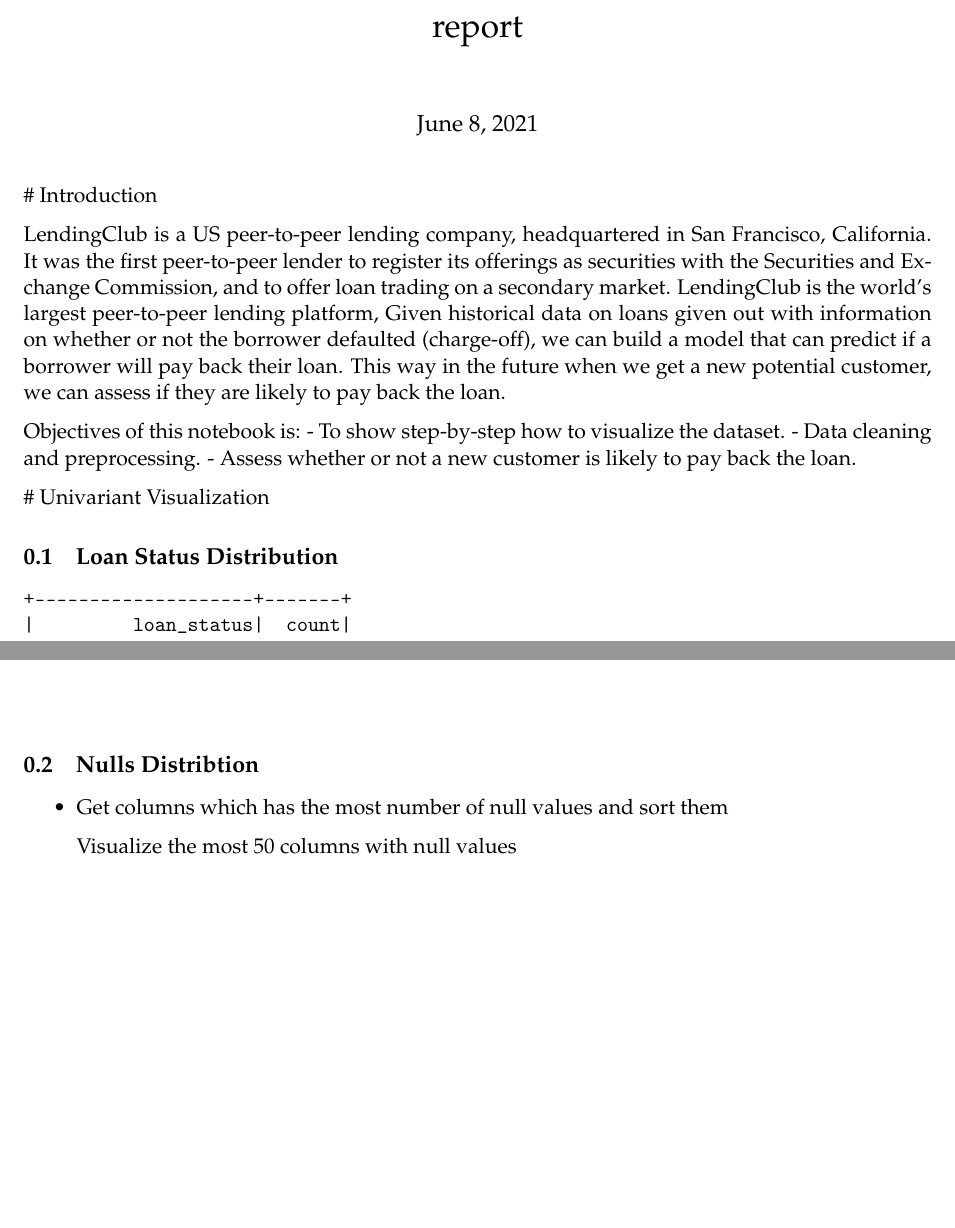
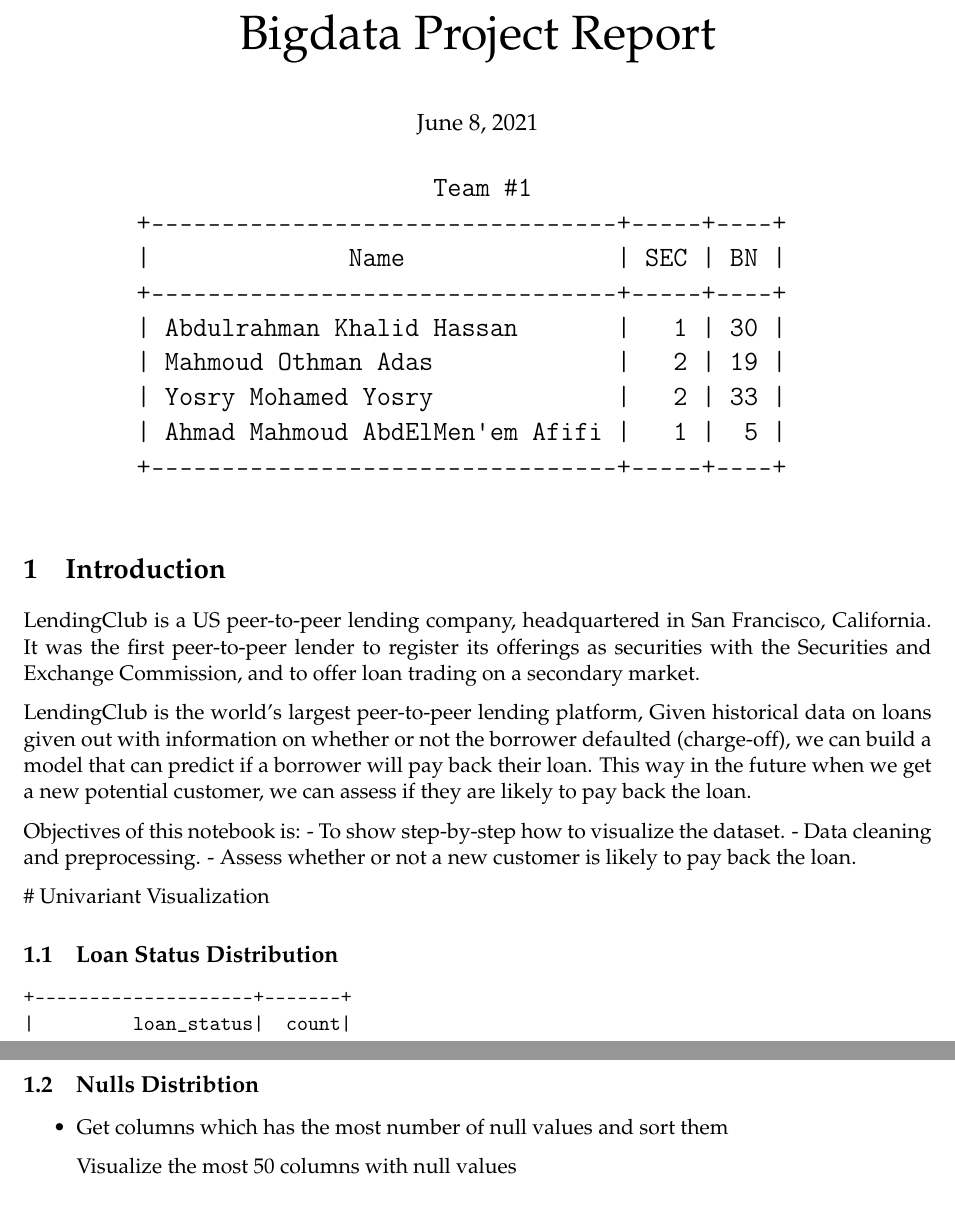
Before and after one commit to Abdulrahman-Khalid/bigdata-predict-loan-payback, a LaTeX document (report.tex): two parts of pages 1 and 3 of 22 before the commit and two parts of pages 1 and 4 of 22 after it, joined at a grey line, cut at the place of the change. Compiled offline with pdfLaTeX.

Commit message:
aded team table to report

```diff
--- a/report.tex
+++ b/report.tex
@@ -155,5 +155,5 @@
     \renewcommand{\LaTeX}{\textrm{\Oldlatex}}
     % Document parameters
     % Document title
-    \title{report}
+    \title{{\Huge Bigdata Project Report}}
 
@@ -376,21 +393,30 @@
 
     \maketitle
 
+    {\Large
+    \begin{center}
+        \begin{verbatim}
+                             Team #1
+        +---------------------------------+-----+----+
+        |              Name               | SEC | BN |
+        +---------------------------------+-----+----+
+        | Abdulrahman Khalid Hassan       |   1 | 30 |
+        | Mahmoud Othman Adas             |   2 | 19 |
+        | Yosry Mohamed Yosry             |   2 | 33 |
+        | Ahmad Mahmoud AbdElMen'em Afifi |   1 |  5 |
+        +---------------------------------+-----+----+
+        \end{verbatim}
+    \end{center}
+    }
 
+    \section{Introduction}
 
+LendingClub is a US peer-to-peer lending company, headquartered in San Francisco, California.
+It was the first peer-to-peer lender to register its offerings as securities with the Securities and Exchange Commission,
+and to offer loan trading on a secondary market.
 
-    \# Introduction
-
-    LendingClub is a US peer-to-peer lending company, headquartered in San
-Francisco, California. It was the first peer-to-peer lender to register
-its offerings as securities with the Securities and Exchange Commission,
-and to offer loan trading on a secondary market. LendingClub is the
-world's largest peer-to-peer lending platform, Given historical data on
-loans given out with information on whether or not the borrower
-defaulted (charge-off), we can build a model that can predict if a
-borrower will pay back their loan. This way in the future when we get a
-new potential customer, we can assess if they are likely to pay back the
-loan.
+LendingClub is the world's largest peer-to-peer lending platform, Given historical data on loans given out with information on whether or not the borrower defaulted (charge-off), we can build a model that can predict if a borrower will pay back their loan.
+This way in the future when we get a new potential customer, we can assess if they are likely to pay back the loan.
 
 Objectives of this notebook is: - To show step-by-step how to visualize
 the dataset. - Data cleaning and preprocessing. - Assess whether or not
```
Also changed, not shown: report.pdf, report.tex (21 more changed lines), 1 other file.
